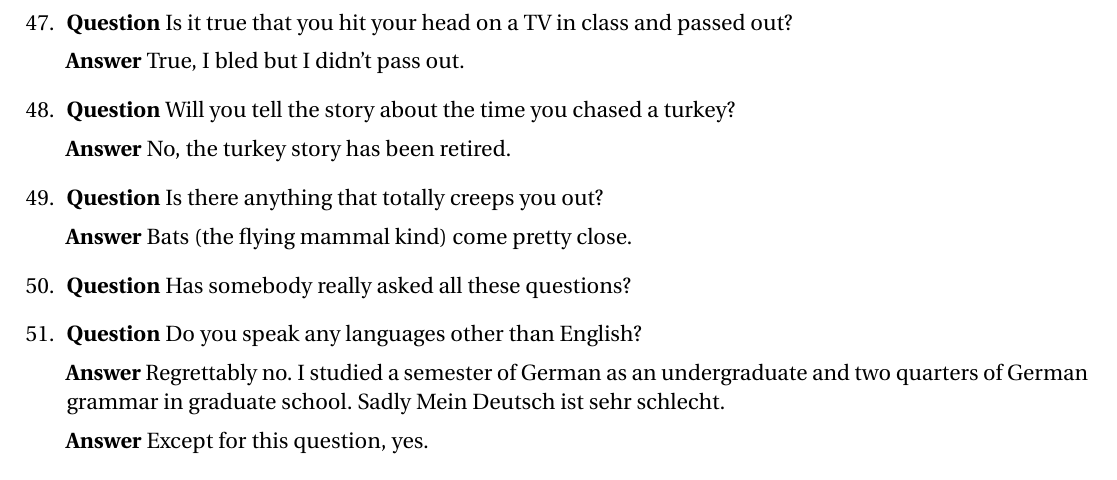
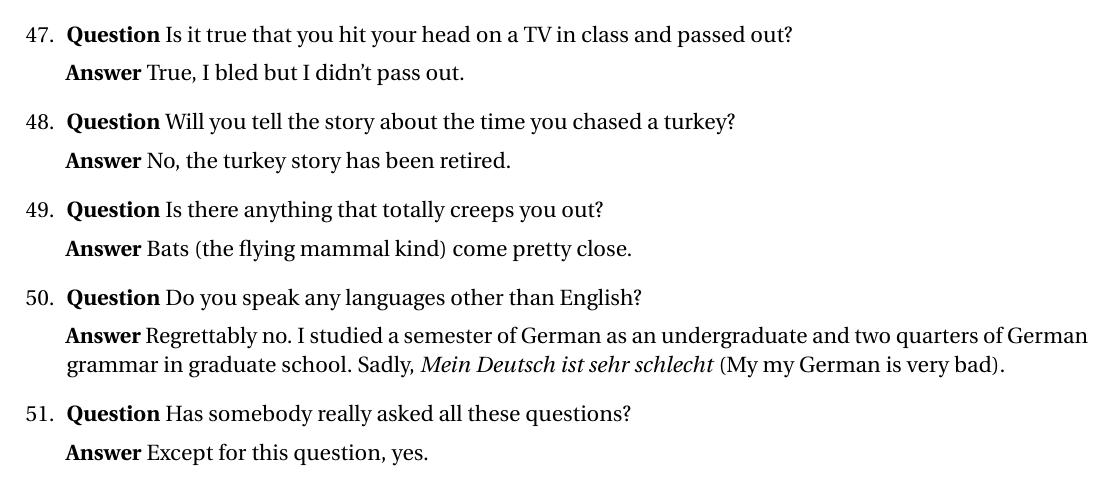
Before and after one commit to barton-willis/Calculus-I-, a LaTeX document (FAQ.tex): part of page 5 of 5, cut so that both start at the same text. Compiled offline with pdfLaTeX.

Commit message:
minor change

```diff
--- a/FAQ.tex
+++ b/FAQ.tex
@@ -354,14 +354,13 @@ passed out?
 
 \textbf{Answer} Bats (the flying mammal kind) come pretty close.
 
-\item \textbf{Question} Has somebody really asked all these questions?
-
-
 \item \textbf{Question} Do you speak any languages other than English?
 
 \textbf{Answer} Regrettably no. I studied a semester of German as an
 undergraduate and two quarters of German grammar in graduate school.
-Sadly Mein Deutsch ist sehr schlecht.
+Sadly, \emph{Mein Deutsch ist sehr schlecht} (My my German is very bad).
+
+\item \textbf{Question} Has somebody really asked all these questions?
 
 \textbf{Answer}  Except for  this question, yes.
 \end{enumerate}
```
Also changed, not shown: FAQ.pdf.
